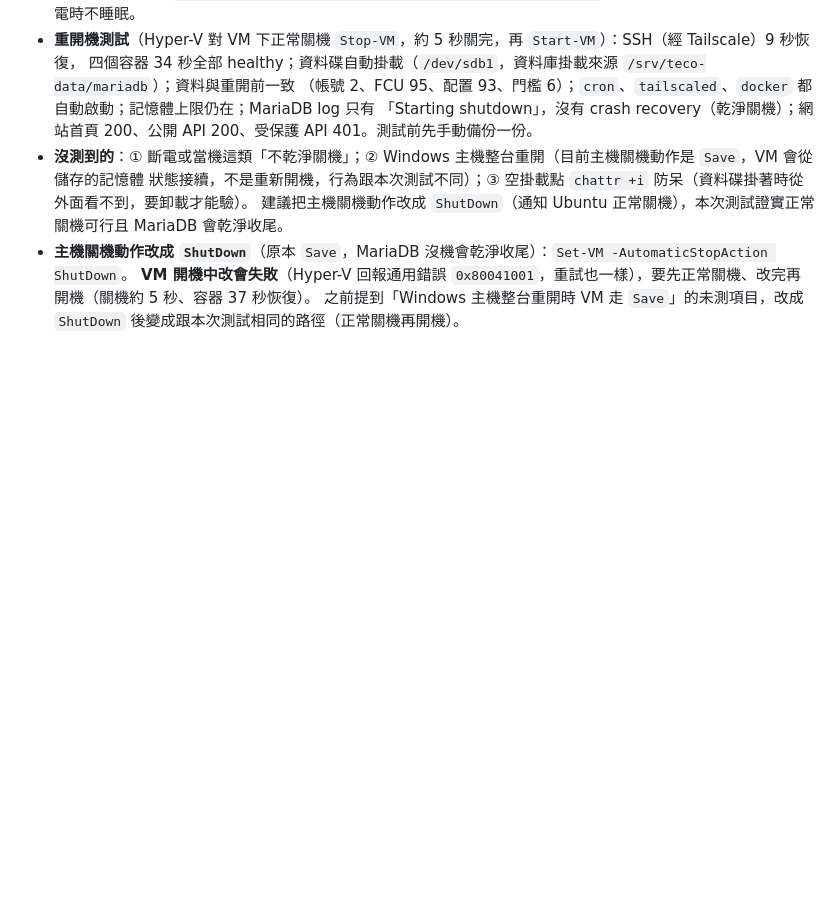
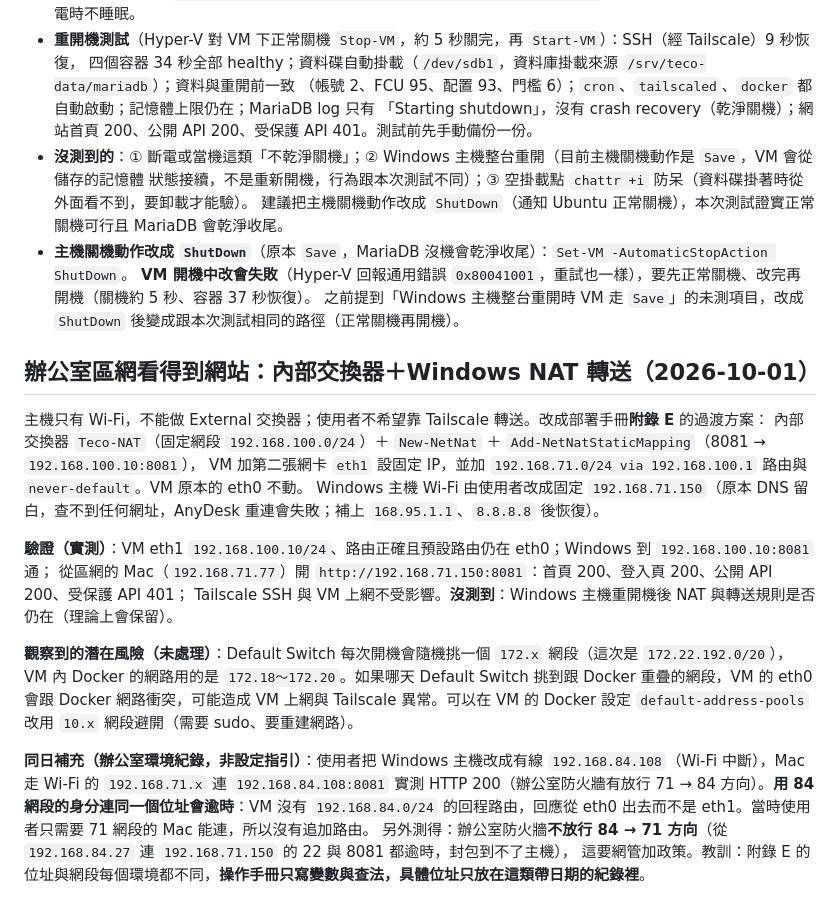
Before and after one commit to jj20375/teco-machinery, a Markdown page: backend/CHANGELOG.md, the part around the change. GitHub-like rendering; blank space fills up the shorter version.

Commit message:
docs: CHANGELOG 補辦公室區網轉送實測與跨網段連線觀察
記錄 2026-10-01 辦公室環境：內部交換器加 NAT 轉送的驗證結果、主機改有線後的狀態、71 網段可連但 84 網段來源逾時
（VM 缺回程路由）、以及辦公室防火牆不放行 84 → 71 方向。並註明具體位址只屬於這個環境，
操作手冊只寫變數與查法。

Co-Authored-By: Claude Sonnet 5.5 <noreply@anthropic.com>

```diff
--- a/backend/CHANGELOG.md
+++ b/backend/CHANGELOG.md
@@ -1392,3 +1392,25 @@ VM 新產生的第 3 份備份被拉到 Windows。
 - **主機關機動作改成 `ShutDown`**（原本 `Save`，MariaDB 沒機會乾淨收尾）：`Set-VM -AutomaticStopAction ShutDown`。
   **VM 開機中改會失敗**（Hyper-V 回報通用錯誤 `0x80041001`，重試也一樣），要先正常關機、改完再開機（關機約 5 秒、容器 37 秒恢復）。
   之前提到「Windows 主機整台重開時 VM 走 `Save`」的未測項目，改成 `ShutDown` 後變成跟本次測試相同的路徑（正常關機再開機）。
+
+## 辦公室區網看得到網站：內部交換器＋Windows NAT 轉送（2026-10-01）
+
+主機只有 Wi-Fi，不能做 External 交換器；使用者不希望靠 Tailscale 轉送。改成部署手冊**附錄 E** 的過渡方案：
+內部交換器 `Teco-NAT`（固定網段 `192.168.100.0/24`）＋ `New-NetNat` ＋ `Add-NetNatStaticMapping`（8081 → `192.168.100.10:8081`），
+VM 加第二張網卡 `eth1` 設固定 IP，並加 `192.168.71.0/24 via 192.168.100.1` 路由與 `never-default`。VM 原本的 eth0 不動。
+Windows 主機 Wi-Fi 由使用者改成固定 `192.168.71.150`（原本 DNS 留白，查不到任何網址，AnyDesk 重連會失敗；補上
+`168.95.1.1`、`8.8.8.8` 後恢復）。
+
+**驗證（實測）**：VM eth1 `192.168.100.10/24`、路由正確且預設路由仍在 eth0；Windows 到 `192.168.100.10:8081` 通；
+從區網的 Mac（`192.168.71.77`）開 `http://192.168.71.150:8081`：首頁 200、登入頁 200、公開 API 200、受保護 API 401；
+Tailscale SSH 與 VM 上網不受影響。**沒測到**：Windows 主機重開機後 NAT 與轉送規則是否仍在（理論上會保留）。
+
+**觀察到的潛在風險（未處理）**：Default Switch 每次開機會隨機挑一個 `172.x` 網段（這次是 `172.22.192.0/20`），
+VM 內 Docker 的網路用的是 `172.18～172.20`。如果哪天 Default Switch 挑到跟 Docker 重疊的網段，VM 的 eth0 會跟 Docker
+網路衝突，可能造成 VM 上網與 Tailscale 異常。可以在 VM 的 Docker 設定 `default-address-pools` 改用 `10.x` 網段避開（需要 sudo、要重建網路）。
+
+**同日補充（辦公室環境紀錄，非設定指引）**：使用者把 Windows 主機改成有線 `192.168.84.108`（Wi-Fi 中斷），Mac 走 Wi-Fi 的 `192.168.71.x`
+連 `192.168.84.108:8081` 實測 HTTP 200（辦公室防火牆有放行 71 → 84 方向）。**用 84 網段的身分連同一個位址會逾時**：VM 沒有
+`192.168.84.0/24` 的回程路由，回應從 eth0 出去而不是 eth1。當時使用者只需要 71 網段的 Mac 能連，所以沒有追加路由。
+另外測得：辦公室防火牆**不放行 84 → 71 方向**（從 `192.168.84.27` 連 `192.168.71.150` 的 22 與 8081 都逾時，封包到不了主機），
+這要網管加政策。教訓：附錄 E 的位址與網段每個環境都不同，**操作手冊只寫變數與查法，具體位址只放在這類帶日期的紀錄裡**。
```
